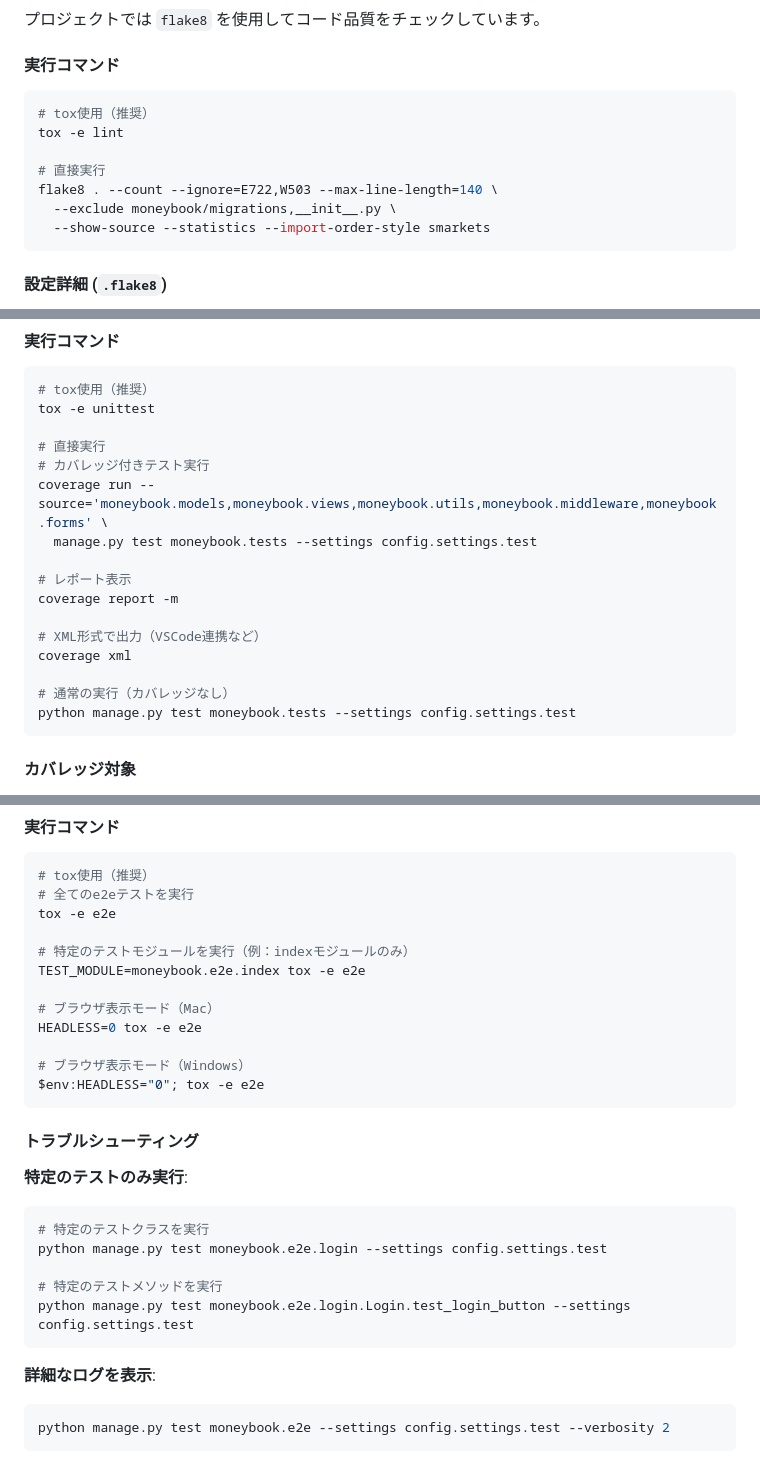
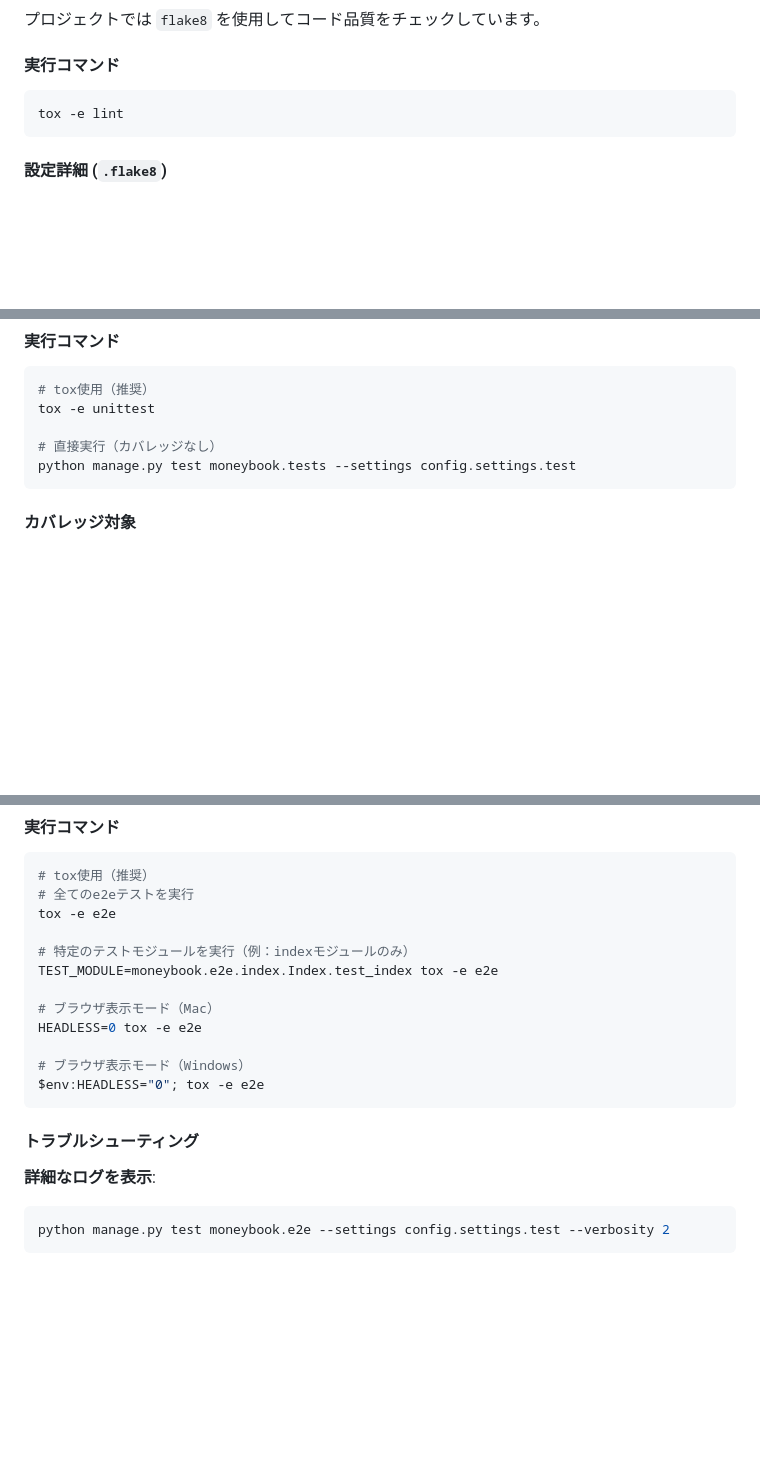
Before and after one commit to tMorriss/MoneyBook, a Markdown page: AGENTS.md, 3 parts joined by grey strips. Drawn GitHub-style; blank space fills up the shorter version.

Commit message:
tox設定を追加し、直接実行コマンドを整理してテスト実行手順を明確化

````diff
--- a/AGENTS.md
+++ b/AGENTS.md
@@ -248,13 +248,7 @@ tox
 #### 実行コマンド
 
 ```bash
-# tox使用（推奨）
 tox -e lint
-
-# 直接実行
-flake8 . --count --ignore=E722,W503 --max-line-length=140 \
-  --exclude moneybook/migrations,__init__.py \
-  --show-source --statistics --import-order-style smarkets
 ```
 
 #### 設定詳細 (`.flake8`)
@@ -277,18 +271,7 @@ flake8 . --count --ignore=E722,W503 --max-line-length=140 \
 # tox使用（推奨）
 tox -e unittest
 
-# 直接実行
-# カバレッジ付きテスト実行
-coverage run --source='moneybook.models,moneybook.views,moneybook.utils,moneybook.middleware,moneybook.forms' \
-  manage.py test moneybook.tests --settings config.settings.test
-
-# レポート表示
-coverage report -m
-
-# XML形式で出力（VSCode連携など）
-coverage xml
-
-# 通常の実行（カバレッジなし）
+# 直接実行（カバレッジなし）
 python manage.py test moneybook.tests --settings config.settings.test
 ```
 
@@ -313,7 +296,7 @@ Seleniumを使用したブラウザ自動化テストです。`moneybook.e2e`
 tox -e e2e
 
 # 特定のテストモジュールを実行（例：indexモジュールのみ）
-TEST_MODULE=moneybook.e2e.index tox -e e2e
+TEST_MODULE=moneybook.e2e.index.Index.test_index tox -e e2e
 
 # ブラウザ表示モード（Mac）
 HEADLESS=0 tox -e e2e
@@ -323,16 +306,6 @@ $env:HEADLESS="0"; tox -e e2e
 ```
 
 #### トラブルシューティング
-
-**特定のテストのみ実行**:
-
-```bash
-# 特定のテストクラスを実行
-python manage.py test moneybook.e2e.login --settings config.settings.test
-
-# 特定のテストメソッドを実行
-python manage.py test moneybook.e2e.login.Login.test_login_button --settings config.settings.test
-```
 
 **詳細なログを表示**:
 
````
